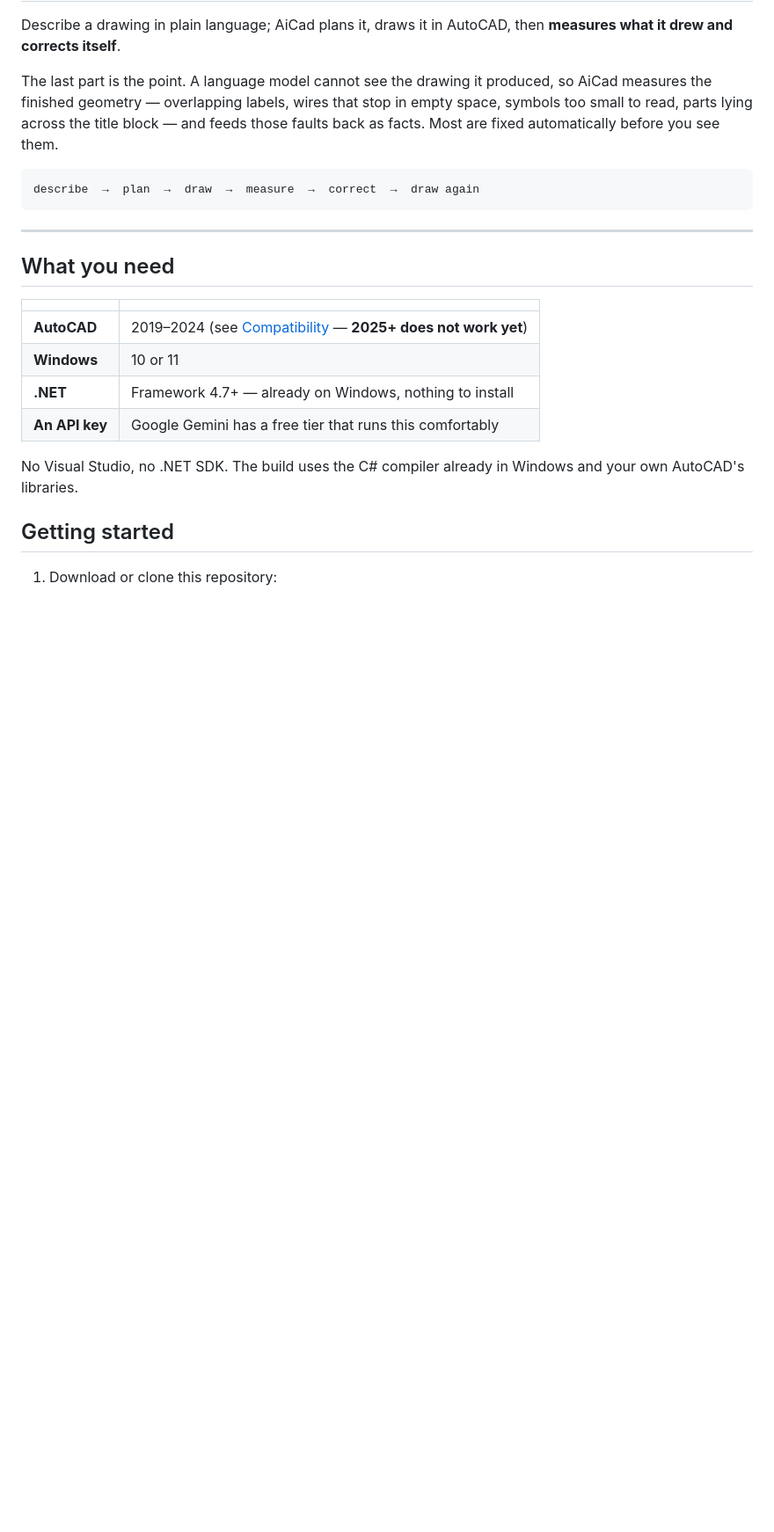
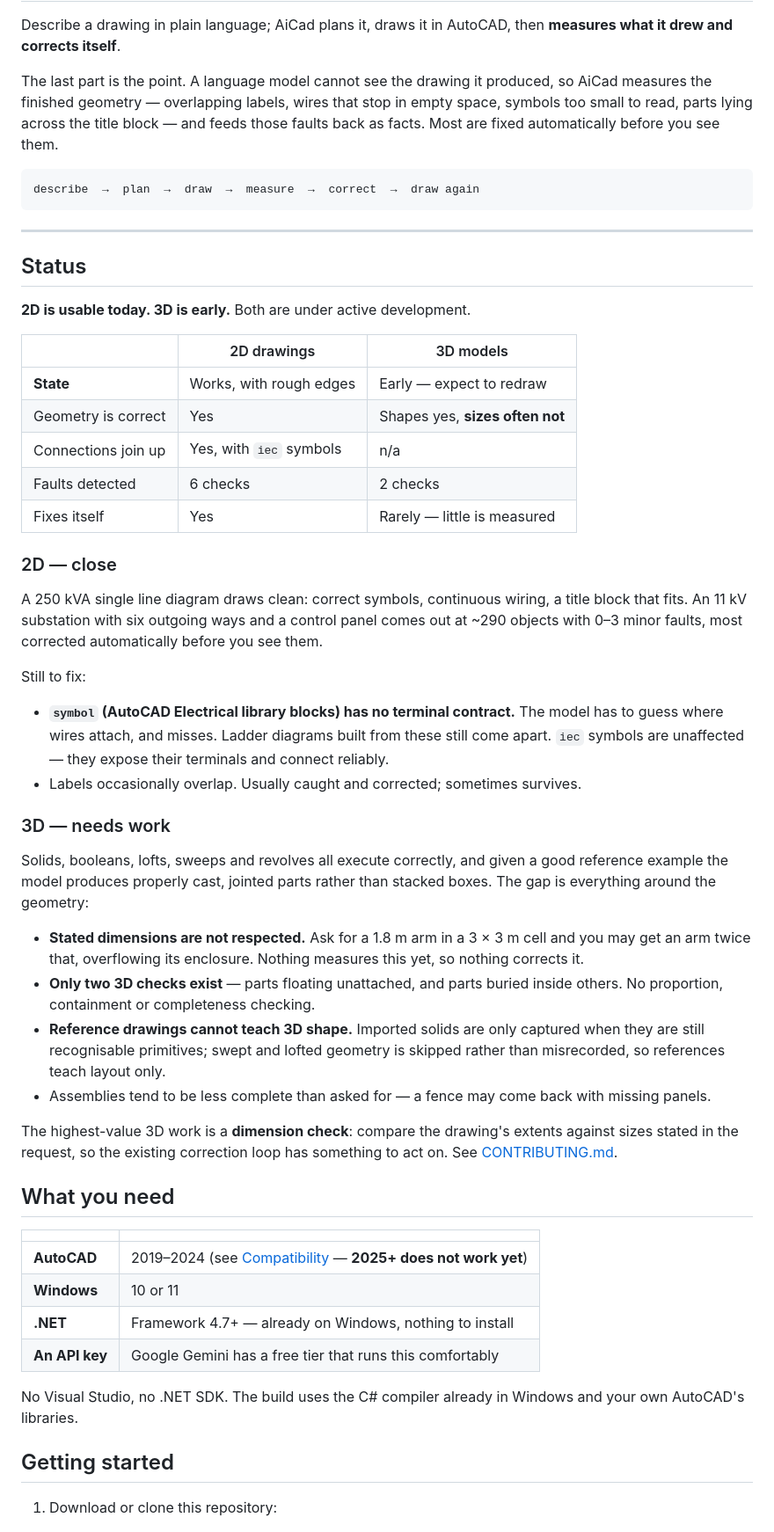
Before and after one commit to Lintagni/aicad, a Markdown page: README.md, the part around one of its changes. Shown at 88% size. GitHub-like rendering; blank space fills up the shorter version.

Commit message:
README: state how far 2D and 3D actually are
2D draws usable schematics today; 3D produces correct shapes but not reliably
correct sizes. Anyone arriving at the repository should know which half they
are getting before they install it, so the difference is set out with what
works, what does not, and why - rather than left to be discovered.

Drawing-quality caveats move out of Known limitations into Status, so the two
sections stop repeating each other.

Co-Authored-By: Claude Opus 5 <noreply@anthropic.com>

````diff
--- a/README.md
+++ b/README.md
@@ -14,6 +14,54 @@ describe  →  plan  →  draw  →  measure  →  correct  →  draw again
 ```
 
 ---
+
+## Status
+
+**2D is usable today. 3D is early.** Both are under active development.
+
+| | 2D drawings | 3D models |
+|---|---|---|
+| **State** | Works, with rough edges | Early — expect to redraw |
+| Geometry is correct | Yes | Shapes yes, **sizes often not** |
+| Connections join up | Yes, with `iec` symbols | n/a |
+| Faults detected | 6 checks | 2 checks |
+| Fixes itself | Yes | Rarely — little is measured |
+
+### 2D — close
+
+A 250 kVA single line diagram draws clean: correct symbols, continuous wiring,
+a title block that fits. An 11 kV substation with six outgoing ways and a
+control panel comes out at ~290 objects with 0–3 minor faults, most corrected
+automatically before you see them.
+
+Still to fix:
+
+- **`symbol` (AutoCAD Electrical library blocks) has no terminal contract.** The
+  model has to guess where wires attach, and misses. Ladder diagrams built from
+  these still come apart. `iec` symbols are unaffected — they expose their
+  terminals and connect reliably.
+- Labels occasionally overlap. Usually caught and corrected; sometimes survives.
+
+### 3D — needs work
+
+Solids, booleans, lofts, sweeps and revolves all execute correctly, and given a
+good reference example the model produces properly cast, jointed parts rather
+than stacked boxes. The gap is everything around the geometry:
+
+- **Stated dimensions are not respected.** Ask for a 1.8 m arm in a 3 × 3 m cell
+  and you may get an arm twice that, overflowing its enclosure. Nothing measures
+  this yet, so nothing corrects it.
+- **Only two 3D checks exist** — parts floating unattached, and parts buried
+  inside others. No proportion, containment or completeness checking.
+- **Reference drawings cannot teach 3D shape.** Imported solids are only
+  captured when they are still recognisable primitives; swept and lofted
+  geometry is skipped rather than misrecorded, so references teach layout only.
+- Assemblies tend to be less complete than asked for — a fence may come back
+  with missing panels.
+
+The highest-value 3D work is a **dimension check**: compare the drawing's
+extents against sizes stated in the request, so the existing correction loop has
+something to act on. See [CONTRIBUTING.md](CONTRIBUTING.md).
 
 ## What you need
 
````
Also changed, not shown: other parts of README.md (+7 -6 lines).
